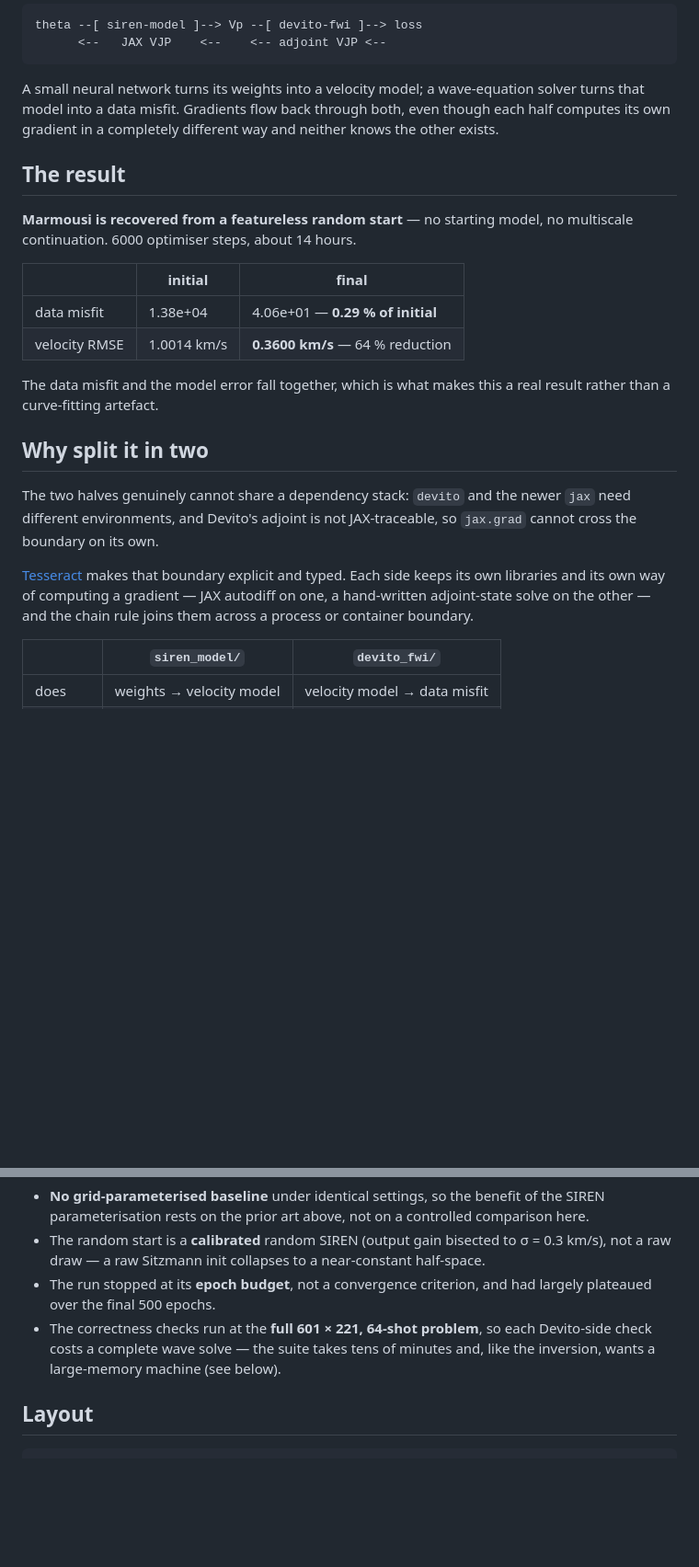
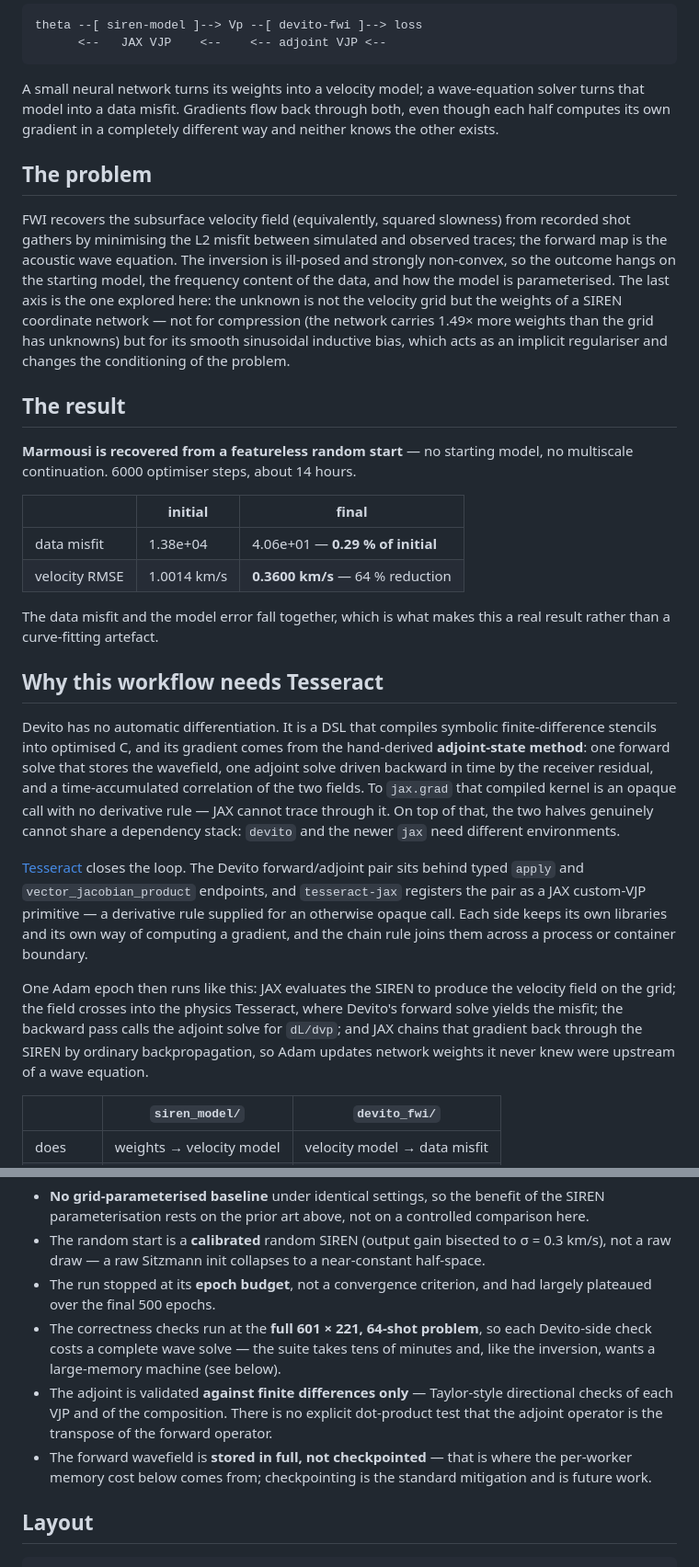
Before and after one commit to ducanhle156/tesseract-siren-fwi, a Markdown page: README.md, 2 parts joined by grey strips. Shown at 92% size. Drawn GitHub-style; blank space fills up the shorter version.

Commit message:
Make the README carry the technical writeup the hackathon asks for
New sections: the FWI problem statement (ill-posed, non-convex, and the
parameterisation axis this project explores — inductive bias, not
compression); the case for why the workflow needs Tesseract, with the
adjoint-state mechanics and the anatomy of one Adam epoch. The
verification section now says why the checks exist (a wrong adjoint
still yields a plausible descent curve), and Limitations gains two
honest bullets: no dot-product test, no wavefield checkpointing.

Co-Authored-By: Claude Fable 5 <noreply@anthropic.com>
Claude-Session: https://claude.ai/code/session_01U7nw6Et8KongWsqrh6J9nD

```diff
--- a/README.md
+++ b/README.md
@@ -22,6 +22,19 @@ solver turns that model into a data misfit. Gradients flow back through both,
 even though each half computes its own gradient in a completely different way
 and neither knows the other exists.
 
+## The problem
+
+FWI recovers the subsurface velocity field (equivalently, squared slowness)
+from recorded shot gathers by minimising the L2 misfit between simulated and
+observed traces; the forward map is the acoustic wave equation. The inversion
+is ill-posed and strongly non-convex, so the outcome hangs on the starting
+model, the frequency content of the data, and how the model is parameterised.
+The last axis is the one explored here: the unknown is not the velocity grid
+but the weights of a SIREN coordinate network — not for compression (the
+network carries 1.49× more weights than the grid has unknowns) but for its
+smooth sinusoidal inductive bias, which acts as an implicit regulariser and
+changes the conditioning of the problem.
+
 ## The result
 
 **Marmousi is recovered from a featureless random start** — no starting model,
@@ -35,17 +48,31 @@ no multiscale continuation. 6000 optimiser steps, about 14 hours.
 The data misfit and the model error fall together, which is what makes this a
 real result rather than a curve-fitting artefact.
 
-## Why split it in two
+## Why this workflow needs Tesseract
 
-The two halves genuinely cannot share a dependency stack: `devito` and the
-newer `jax` need different environments, and Devito's adjoint is not
-JAX-traceable, so `jax.grad` cannot cross the boundary on its own.
+Devito has no automatic differentiation. It is a DSL that compiles symbolic
+finite-difference stencils into optimised C, and its gradient comes from the
+hand-derived **adjoint-state method**: one forward solve that stores the
+wavefield, one adjoint solve driven backward in time by the receiver
+residual, and a time-accumulated correlation of the two fields. To `jax.grad`
+that compiled kernel is an opaque call with no derivative rule — JAX cannot
+trace through it. On top of that, the two halves genuinely cannot share a
+dependency stack: `devito` and the newer `jax` need different environments.
 
-[Tesseract](https://github.com/pasteurlabs/tesseract-core) makes that boundary
-explicit and typed. Each side keeps its own libraries and its own way of
-computing a gradient — JAX autodiff on one, a hand-written adjoint-state solve
-on the other — and the chain rule joins them across a process or container
+[Tesseract](https://github.com/pasteurlabs/tesseract-core) closes the loop.
+The Devito forward/adjoint pair sits behind typed `apply` and
+`vector_jacobian_product` endpoints, and `tesseract-jax` registers the pair
+as a JAX custom-VJP primitive — a derivative rule supplied for an otherwise
+opaque call. Each side keeps its own libraries and its own way of computing a
+gradient, and the chain rule joins them across a process or container
 boundary.
+
+One Adam epoch then runs like this: JAX evaluates the SIREN to produce the
+velocity field on the grid; the field crosses into the physics Tesseract,
+where Devito's forward solve yields the misfit; the backward pass calls the
+adjoint solve for `dL/dvp`; and JAX chains that gradient back through the
+SIREN by ordinary backpropagation, so Adam updates network weights it never
+knew were upstream of a wave equation.
 
 | | `siren_model/` | `devito_fwi/` |
 |---|---|---|
@@ -112,6 +143,13 @@ The claim that the chain rule survives the boundary is tested, not assumed:
 - The correctness checks run at the **full 601 × 221, 64-shot problem**, so
   each Devito-side check costs a complete wave solve — the suite takes tens of
   minutes and, like the inversion, wants a large-memory machine (see below).
+- The adjoint is validated **against finite differences only** — Taylor-style
+  directional checks of each VJP and of the composition. There is no explicit
+  dot-product test that the adjoint operator is the transpose of the forward
+  operator.
+- The forward wavefield is **stored in full, not checkpointed** — that is
+  where the per-worker memory cost below comes from; checkpointing is the
+  standard mitigation and is future work.
 
 ## Layout
 
```
Also changed, not shown: other parts of README.md (+8 -2 lines).
